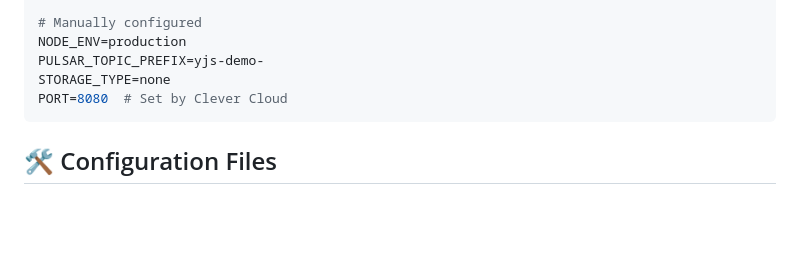
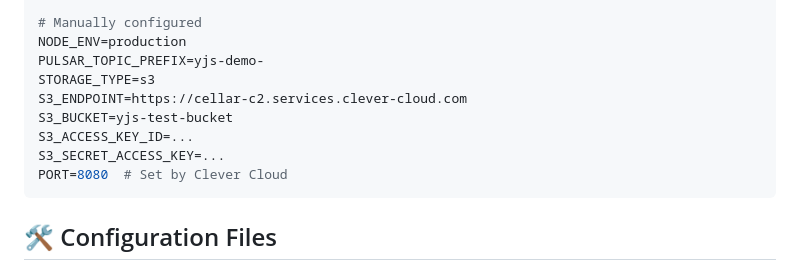
Before and after one commit to CleverCloud/yjs-pulsar, a Markdown page: DEPLOYMENT.md, the part around the change. Drawn GitHub-style; blank space fills up the shorter version.

Commit message:
docs: Update deployment configuration for S3 document persistence
Update deployment documentation to reflect the new S3 storage configuration
for document persistence. Documents now survive page reloads and browser restarts.

## 📝 Documentation Updates
- **S3 Configuration**: Document required environment variables for storage
- **Architecture Impact**: Update to reflect hybrid Pulsar+S3 architecture
- **Deployment Steps**: Include S3 setup in manual deployment guide
- **Environment Variables**: Add S3_* variables to configuration reference

## ✨ New Capabilities Documented
- **Document Persistence**: Automatic save/restore functionality
- **S3/Cellar Integration**: Cloud storage configuration details
- **Hybrid Architecture**: Real-time sync + persistent storage

## 🔧 Environment Changes
- STORAGE_TYPE=s3 (changed from 'none')
- S3_ENDPOINT=https://cellar-c2.services.clever-cloud.com
- S3_BUCKET=yjs-test-bucket
- S3_ACCESS_KEY_ID and S3_SECRET_ACCESS_KEY configured

This ensures proper documentation for the complete collaborative editor
solution with both real-time synchronization and persistent document storage.

🤖 Generated with [Claude Code](https://claude.ai/code)

Co-Authored-By: Claude <noreply@anthropic.com>

prompt: Update deployment documentation to reflect S3 storage configuration for document persistence

````diff
--- a/DEPLOYMENT.md
+++ b/DEPLOYMENT.md
@@ -147,7 +147,11 @@ ADDON_PULSAR_NAMESPACE=...
 # Manually configured
 NODE_ENV=production
 PULSAR_TOPIC_PREFIX=yjs-demo-
-STORAGE_TYPE=none
+STORAGE_TYPE=s3
+S3_ENDPOINT=https://cellar-c2.services.clever-cloud.com
+S3_BUCKET=yjs-test-bucket
+S3_ACCESS_KEY_ID=...
+S3_SECRET_ACCESS_KEY=...
 PORT=8080  # Set by Clever Cloud
 ```
 
````
